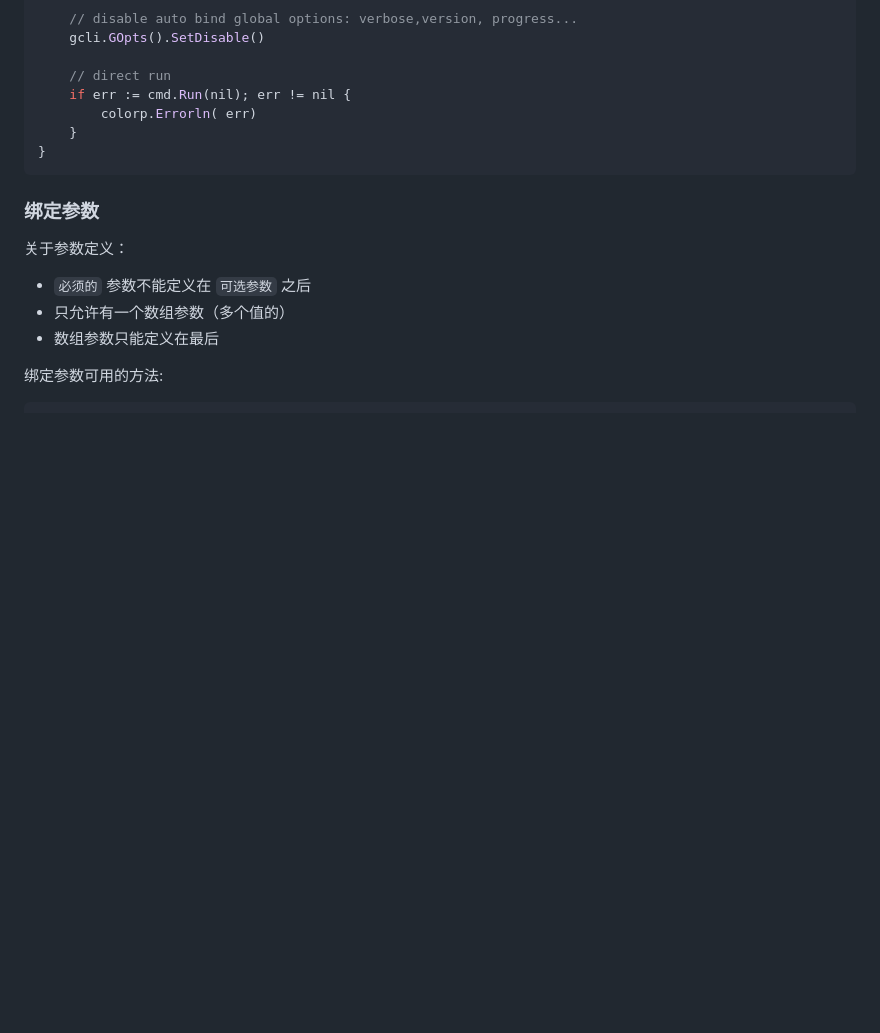
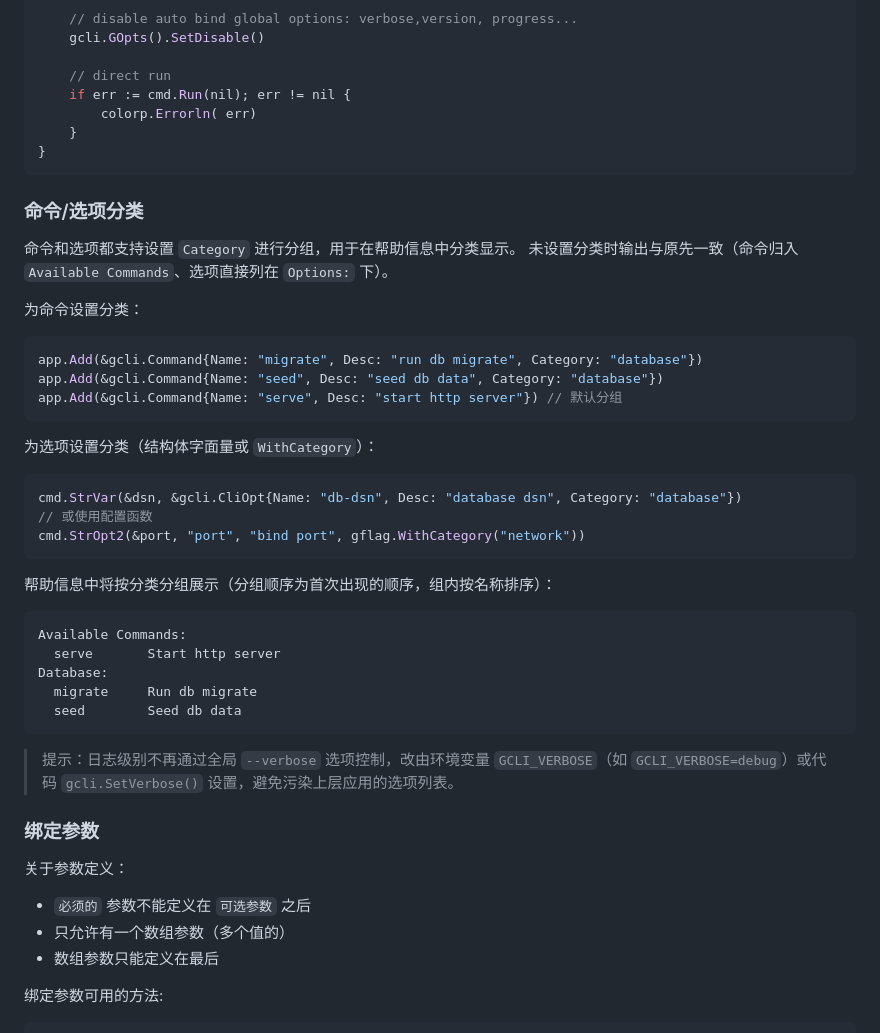
Before and after one commit to gookit/gcli, a Markdown page: README.zh-CN.md, the part around the change. Rendered like a GitHub page; blank space fills up the shorter version.

````diff
--- a/README.zh-CN.md
+++ b/README.zh-CN.md
@@ -388,6 +388,39 @@ func main() {
 }
 ```
 
+### 命令/选项分类
+
+命令和选项都支持设置 `Category` 进行分组，用于在帮助信息中分类显示。
+未设置分类时输出与原先一致（命令归入 `Available Commands`、选项直接列在 `Options:` 下）。
+
+为命令设置分类：
+
+```go
+app.Add(&gcli.Command{Name: "migrate", Desc: "run db migrate", Category: "database"})
+app.Add(&gcli.Command{Name: "seed", Desc: "seed db data", Category: "database"})
+app.Add(&gcli.Command{Name: "serve", Desc: "start http server"}) // 默认分组
+```
+
+为选项设置分类（结构体字面量或 `WithCategory`）：
+
+```go
+cmd.StrVar(&dsn, &gcli.CliOpt{Name: "db-dsn", Desc: "database dsn", Category: "database"})
+// 或使用配置函数
+cmd.StrOpt2(&port, "port", "bind port", gflag.WithCategory("network"))
+```
+
+帮助信息中将按分类分组展示（分组顺序为首次出现的顺序，组内按名称排序）：
+
+```text
+Available Commands:
+  serve       Start http server
+Database:
+  migrate     Run db migrate
+  seed        Seed db data
+```
+
+> 提示：日志级别不再通过全局 `--verbose` 选项控制，改由环境变量 `GCLI_VERBOSE`（如 `GCLI_VERBOSE=debug`）或代码 `gcli.SetVerbose()` 设置，避免污染上层应用的选项列表。
+
 ### 绑定参数
 
 关于参数定义：
````
Also changed, not shown: README.md (+22 -0 lines).
